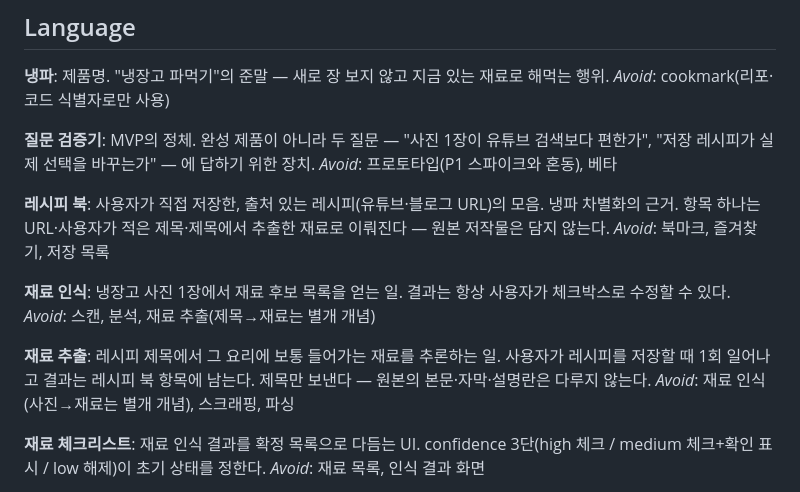
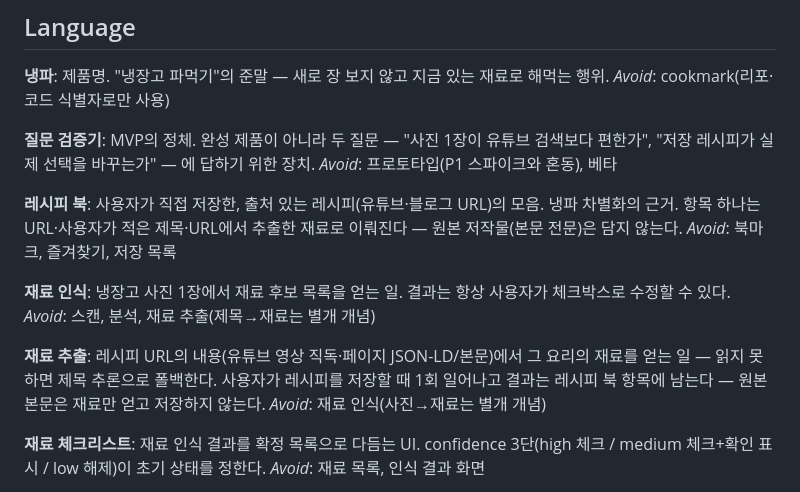
Before and after one commit to woosung-dev/cookmark, a Markdown page: CONTEXT.md, the part around the change. Drawn GitHub-style.

Commit message:
docs(#123): CONTEXT.md 재료 추출 글로서리 — URL 내용 기반으로 정합
재료 추출 정의를 URL 내용(유튜브 영상·JSON-LD/본문)에서 얻고 실패 시
제목 추론 폴백으로 갱신, _Avoid의 스크래핑·파싱 제거. 원본 저작물
본문 미저장(재료만)은 유지.

Co-Authored-By: Claude Fable 5 <noreply@anthropic.com>

```diff
--- a/CONTEXT.md
+++ b/CONTEXT.md
@@ -13,7 +13,7 @@ MVP의 정체. 완성 제품이 아니라 두 질문 — "사진 1장이 유튜
 _Avoid_: 프로토타입(P1 스파이크와 혼동), 베타
 
 **레시피 북**:
-사용자가 직접 저장한, 출처 있는 레시피(유튜브·블로그 URL)의 모음. 냉파 차별화의 근거. 항목 하나는 URL·사용자가 적은 제목·제목에서 추출한 재료로 이뤄진다 — 원본 저작물은 담지 않는다.
+사용자가 직접 저장한, 출처 있는 레시피(유튜브·블로그 URL)의 모음. 냉파 차별화의 근거. 항목 하나는 URL·사용자가 적은 제목·URL에서 추출한 재료로 이뤄진다 — 원본 저작물(본문 전문)은 담지 않는다.
 _Avoid_: 북마크, 즐겨찾기, 저장 목록
 
 **재료 인식**:
@@ -21,8 +21,8 @@ _Avoid_: 북마크, 즐겨찾기, 저장 목록
 _Avoid_: 스캔, 분석, 재료 추출(제목→재료는 별개 개념)
 
 **재료 추출**:
-레시피 제목에서 그 요리에 보통 들어가는 재료를 추론하는 일. 사용자가 레시피를 저장할 때 1회 일어나고 결과는 레시피 북 항목에 남는다. 제목만 보낸다 — 원본의 본문·자막·설명란은 다루지 않는다.
-_Avoid_: 재료 인식(사진→재료는 별개 개념), 스크래핑, 파싱
+레시피 URL의 내용(유튜브 영상 직독·페이지 JSON-LD/본문)에서 그 요리의 재료를 얻는 일 — 읽지 못하면 제목 추론으로 폴백한다. 사용자가 레시피를 저장할 때 1회 일어나고 결과는 레시피 북 항목에 남는다 — 원본 본문은 재료만 얻고 저장하지 않는다.
+_Avoid_: 재료 인식(사진→재료는 별개 개념)
 
 **재료 체크리스트**:
 재료 인식 결과를 확정 목록으로 다듬는 UI. confidence 3단(high 체크 / medium 체크+확인 표시 / low 해제)이 초기 상태를 정한다.
```
